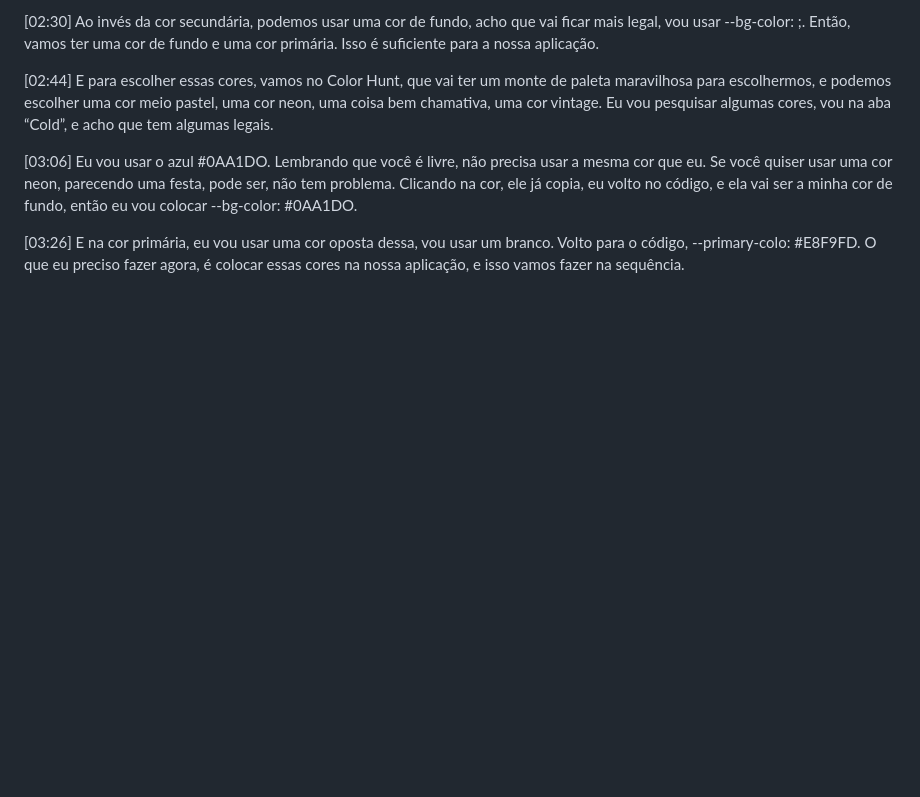
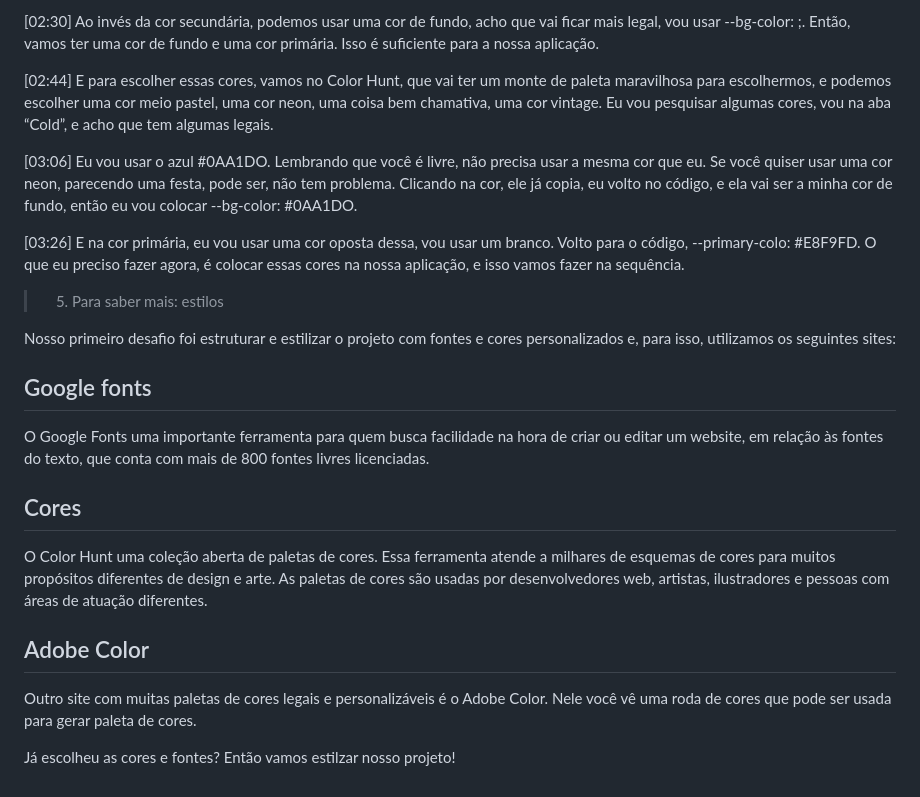
Before and after one commit to oMarcos-Vinicius/numero-secreto, a Markdown page: README.md, the part around the change. Drawn GitHub-style; blank space fills up the shorter version.

Commit message:
fontes para saber mais

```diff
--- a/README.md
+++ b/README.md
@@ -121,3 +121,14 @@ Aprendendo consumo de API de reconhecimento de voz | Alura.com
 <p>[03:06] Eu vou usar o azul #0AA1DO. Lembrando que você é livre, não precisa usar a mesma cor que eu. Se você quiser usar uma cor neon, parecendo uma festa, pode ser, não tem problema. Clicando na cor, ele já copia, eu volto no código, e ela vai ser a minha cor de fundo, então eu vou colocar --bg-color: #0AA1DO.</p>
 
 <p>[03:26] E na cor primária, eu vou usar uma cor oposta dessa, vou usar um branco. Volto para o código, --primary-colo: #E8F9FD. O que eu preciso fazer agora, é colocar essas cores na nossa aplicação, e isso vamos fazer na sequência.</p>
+
+>05. Para saber mais: estilos
+<p>Nosso primeiro desafio foi estruturar e estilizar o projeto com fontes e cores personalizados e, para isso, utilizamos os seguintes sites:</p>
+
+<h2>Google fonts</h2>
+<p>O Google Fonts uma importante ferramenta para quem busca facilidade na hora de criar ou editar um website, em relação às fontes do texto, que conta com mais de 800 fontes livres licenciadas.</p>
+<h2>Cores</h2>
+<p>O Color Hunt uma coleção aberta de paletas de cores. Essa ferramenta atende a milhares de esquemas de cores para muitos propósitos diferentes de design e arte. As paletas de cores são usadas por desenvolvedores web, artistas, ilustradores e pessoas com áreas de atuação diferentes.</p>
+<h2>Adobe Color</h2>
+<p>Outro site com muitas paletas de cores legais e personalizáveis é o Adobe Color. Nele você vê uma roda de cores que pode ser usada para gerar paleta de cores.</p>
+<p>Já escolheu as cores e fontes? Então vamos estilzar nosso projeto!</p>
```
